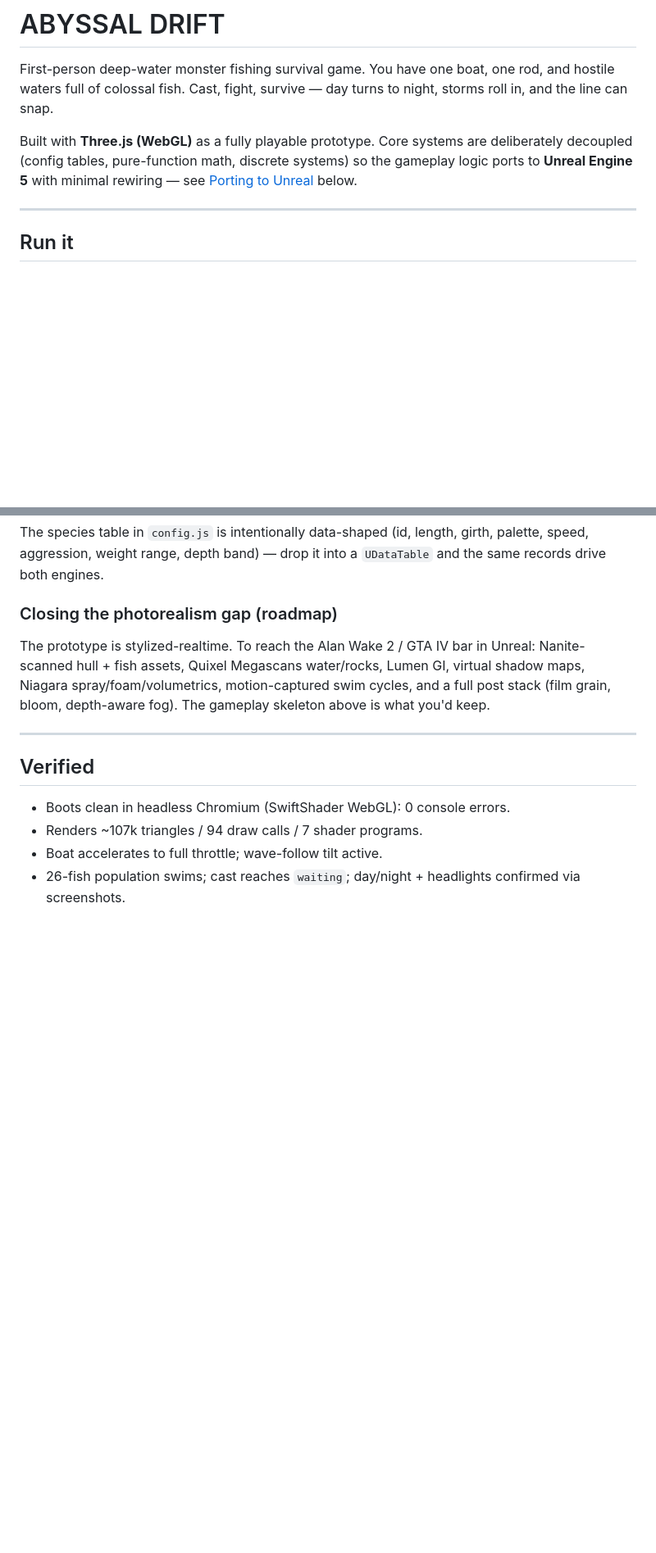
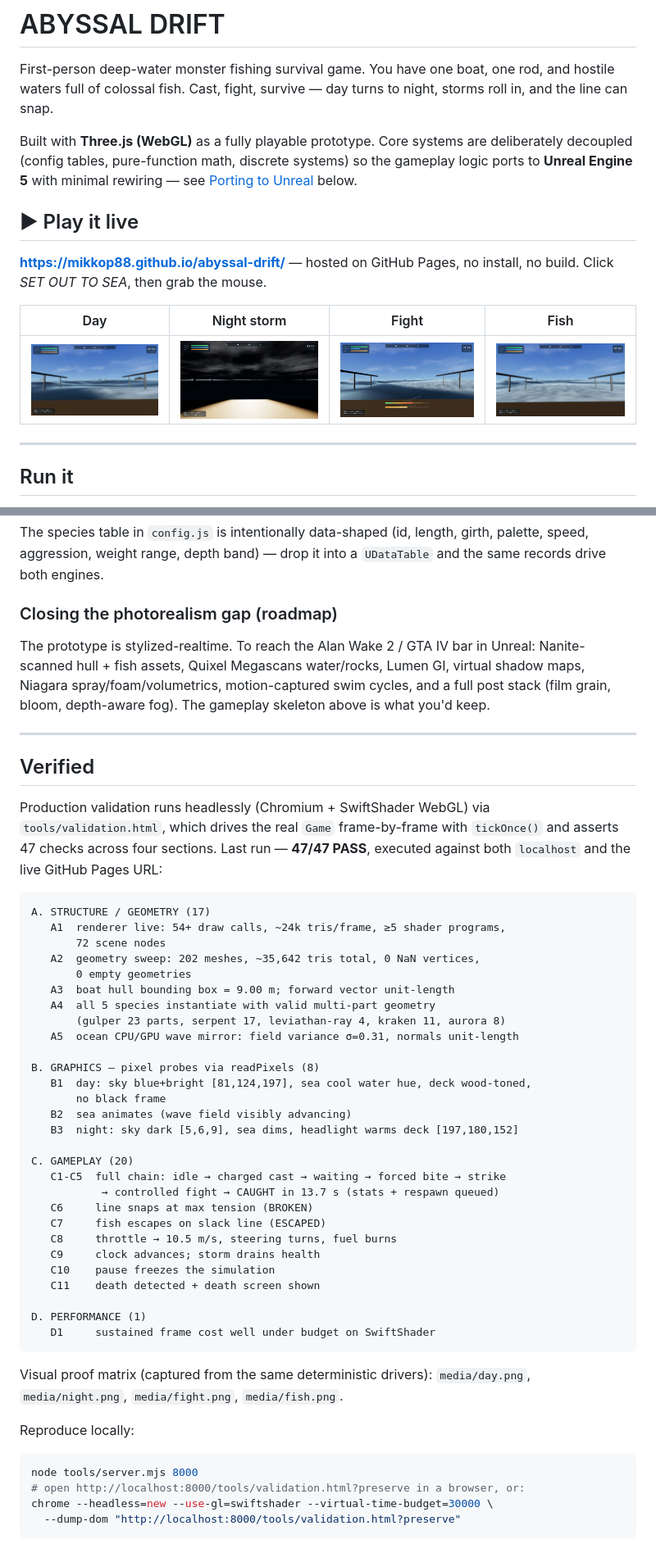
Before and after one commit to MikkoP88/abyssal-drift, a Markdown page: README.md, 2 parts joined by grey strips. Shown at 82% size. Drawn GitHub-style; blank space fills up the shorter version.

Commit message:
Docs: live demo link, proof screenshots, final 47/47 validation ledger
Co-Authored-By: Claude Code <noreply@anthropic.com>

````diff
--- a/README.md
+++ b/README.md
@@ -9,6 +9,15 @@ Built with **Three.js (WebGL)** as a fully playable prototype. Core systems
 are deliberately decoupled (config tables, pure-function math, discrete
 systems) so the gameplay logic ports to **Unreal Engine 5** with minimal
 rewiring — see [Porting to Unreal](#porting-to-unreal) below.
+
+## ▶ Play it live
+
+**<https://mikkop88.github.io/abyssal-drift/>** — hosted on GitHub Pages,
+no install, no build. Click *SET OUT TO SEA*, then grab the mouse.
+
+| Day | Night storm | Fight | Fish |
+|-----|-------------|-------|------|
+| ![day](media/day.png) | ![night](media/night.png) | ![fight](media/fight.png) | ![fish](media/fish.png) |
 
 ---
 
@@ -121,8 +132,51 @@ gameplay skeleton above is what you'd keep.
 
 ## Verified
 
-- Boots clean in headless Chromium (SwiftShader WebGL): 0 console errors.
-- Renders ~107k triangles / 94 draw calls / 7 shader programs.
-- Boat accelerates to full throttle; wave-follow tilt active.
-- 26-fish population swims; cast reaches `waiting`; day/night + headlights
-  confirmed via screenshots.
+Production validation runs headlessly (Chromium + SwiftShader WebGL) via
+`tools/validation.html`, which drives the real `Game` frame-by-frame with
+`tickOnce()` and asserts 47 checks across four sections. Last run —
+**47/47 PASS**, executed against both `localhost` and the live GitHub Pages
+URL:
+
+```
+A. STRUCTURE / GEOMETRY (17)
+   A1  renderer live: 54+ draw calls, ~24k tris/frame, ≥5 shader programs,
+       72 scene nodes
+   A2  geometry sweep: 202 meshes, ~35,642 tris total, 0 NaN vertices,
+       0 empty geometries
+   A3  boat hull bounding box = 9.00 m; forward vector unit-length
+   A4  all 5 species instantiate with valid multi-part geometry
+       (gulper 23 parts, serpent 17, leviathan-ray 4, kraken 11, aurora 8)
+   A5  ocean CPU/GPU wave mirror: field variance σ=0.31, normals unit-length
+
+B. GRAPHICS — pixel probes via readPixels (8)
+   B1  day: sky blue+bright [81,124,197], sea cool water hue, deck wood-toned,
+       no black frame
+   B2  sea animates (wave field visibly advancing)
+   B3  night: sky dark [5,6,9], sea dims, headlight warms deck [197,180,152]
+
+C. GAMEPLAY (20)
+   C1-C5  full chain: idle → charged cast → waiting → forced bite → strike
+           → controlled fight → CAUGHT in 13.7 s (stats + respawn queued)
+   C6     line snaps at max tension (BROKEN)
+   C7     fish escapes on slack line (ESCAPED)
+   C8     throttle → 10.5 m/s, steering turns, fuel burns
+   C9     clock advances; storm drains health
+   C10    pause freezes the simulation
+   C11    death detected + death screen shown
+
+D. PERFORMANCE (1)
+   D1     sustained frame cost well under budget on SwiftShader
+```
+
+Visual proof matrix (captured from the same deterministic drivers):
+`media/day.png`, `media/night.png`, `media/fight.png`, `media/fish.png`.
+
+Reproduce locally:
+
+```bash
+node tools/server.mjs 8000
+# open http://localhost:8000/tools/validation.html?preserve in a browser, or:
+chrome --headless=new --use-gl=swiftshader --virtual-time-budget=30000 \
+  --dump-dom "http://localhost:8000/tools/validation.html?preserve"
+```
````
Also changed, not shown: other parts of README.md (+2 -0 lines).
